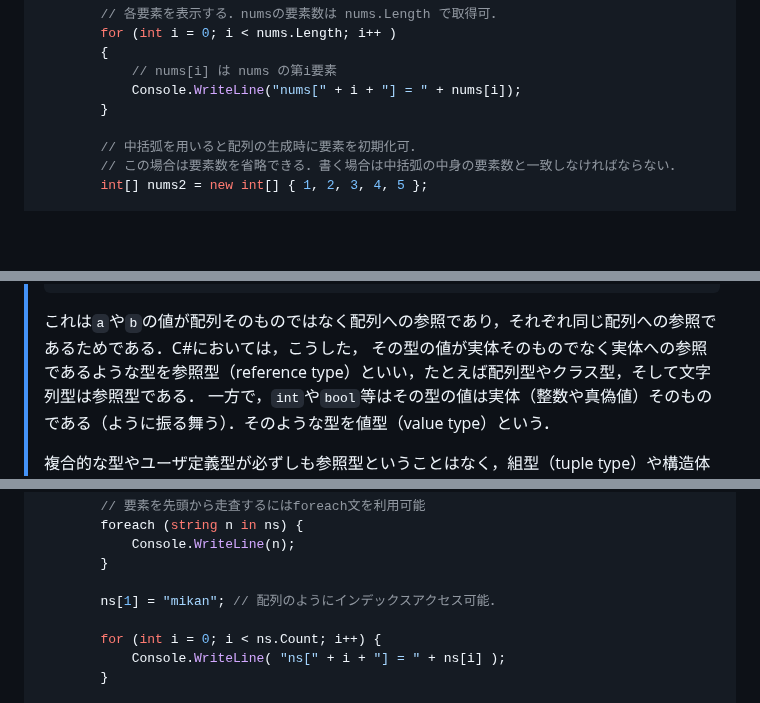
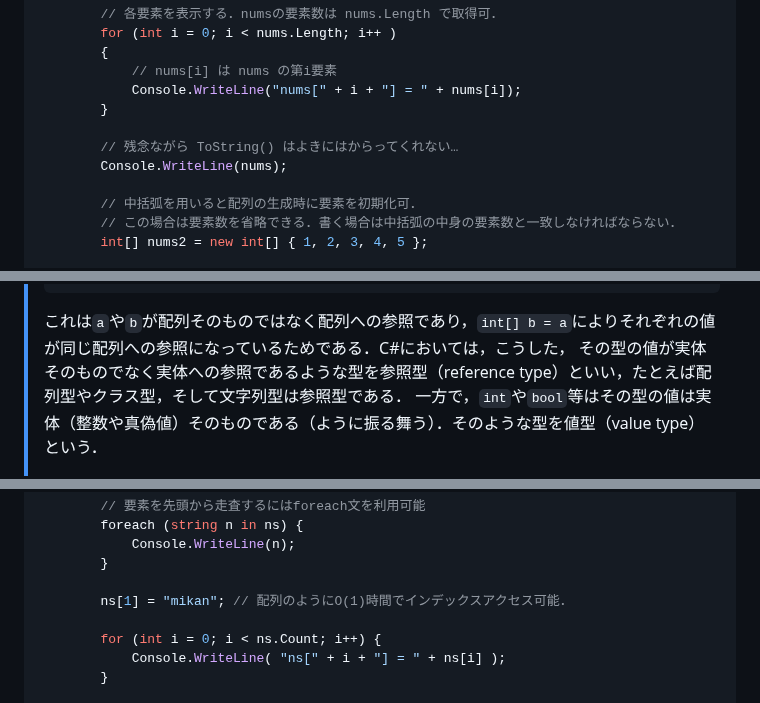
Before and after one commit to kztk-m/proenb-csharp-websrc, a Markdown page: websrc/pages/w3.md, 3 parts joined by grey strips. GitHub-like rendering; blank space fills up the shorter version.

````diff
--- a/websrc/pages/w3.md
+++ b/websrc/pages/w3.md
@@ -35,6 +35,9 @@ class ArrayExample
             // nums[i] は nums の第i要素
             Console.WriteLine("nums[" + i + "] = " + nums[i]);
         }
+
+        // 残念ながら ToString() はよきにはからってくれない…
+        Console.WriteLine(nums);
 
         // 中括弧を用いると配列の生成時に要素を初期化可．
         // この場合は要素数を省略できる．書く場合は中括弧の中身の要素数と一致しなければならない．
@@ -156,7 +168,7 @@ class ArrayExample2
 > }
 > ```
 >
-> これは``a``や``b``の値が配列そのものではなく配列への参照であり，それぞれ同じ配列への参照であるためである．C#においては，こうした，
+> これは``a``や``b``が配列そのものではなく配列への参照であり，`int[] b = a`によりそれぞれの値が同じ配列への参照になっているためである．C#においては，こうした，
 > その型の値が実体そのものでなく実体への参照であるような型を参照型（reference type）といい，たとえば配列型やクラス型，そして文字列型は参照型である．
 > 一方で，``int``や``bool``等はその型の値は実体（整数や真偽値）そのものである（ように振る舞う）．そのような型を値型（value type）という．
 >
@@ -347,7 +359,7 @@ class ListExample
             Console.WriteLine(n);
         }
 
-        ns[1] = "mikan"; // 配列のようにインデックスアクセス可能．
+        ns[1] = "mikan"; // 配列のようにO(1)時間でインデックスアクセス可能．
 
         for (int i = 0; i < ns.Count; i++) {
             Console.WriteLine( "ns[" + i + "] = " + ns[i] );
````
Also changed, not shown: other parts of websrc/pages/w3.md (+28 -3 lines).
